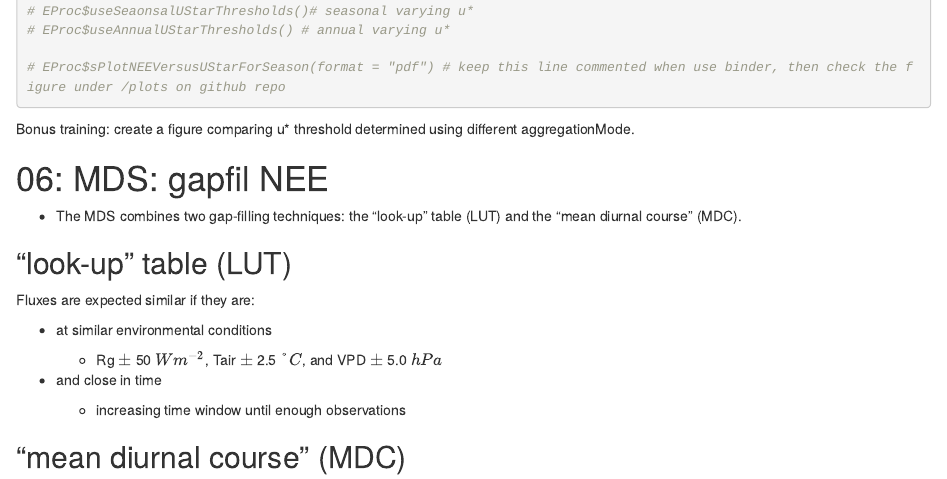
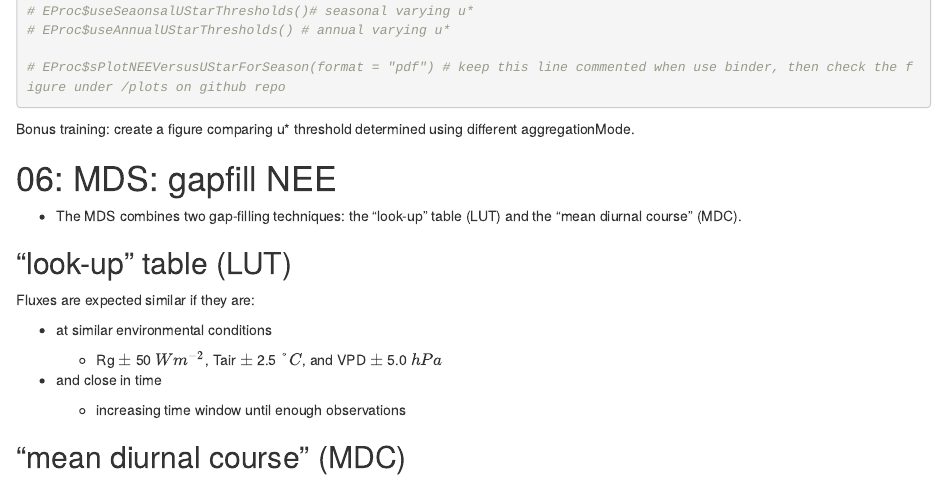
Before and after one commit to WJ714/Bridginggap-flux, an R Markdown document (01_REddyProc.Rmd): the page in a window 1100 px wide, from 8310 px down. Rendered offline with R 4.5, knitr and Pandoc, with nearby package versions; some code elsewhere in the file could not run offline.

Commit message:
Update 01_REddyProc.Rmd
correct typo

```diff
--- a/01_REddyProc.Rmd
+++ b/01_REddyProc.Rmd
@@ -313,7 +313,7 @@ EProc$sGetUstarScenarios()
 Bonus training: create a figure comparing u\* threshold determined using
 different aggregationMode.
 
-# 06: MDS: gapfil NEE
+# 06: MDS: gapfill NEE
 
 -   The MDS combines two gap-filling techniques: the “look-up” table
     (LUT) and the “mean diurnal course” (MDC).
```
